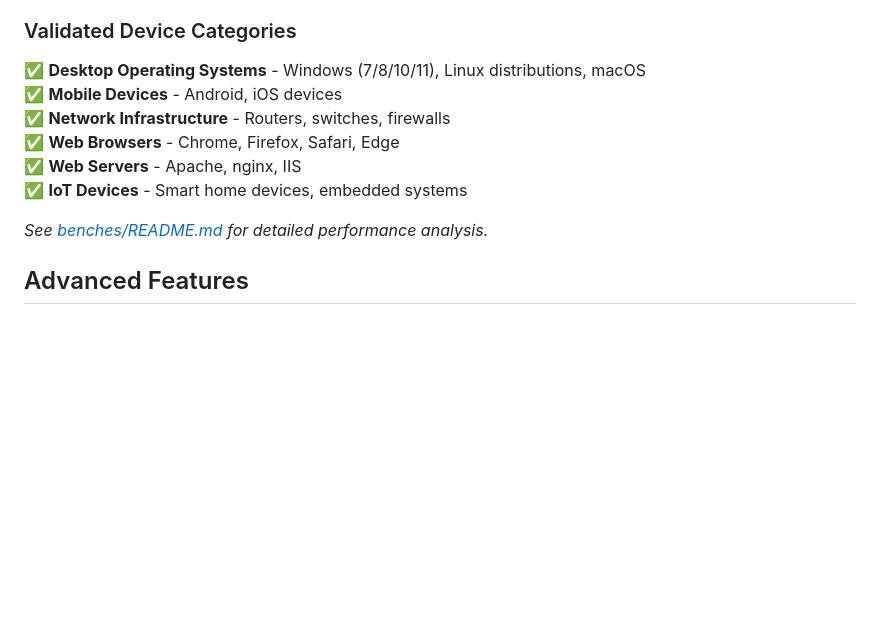
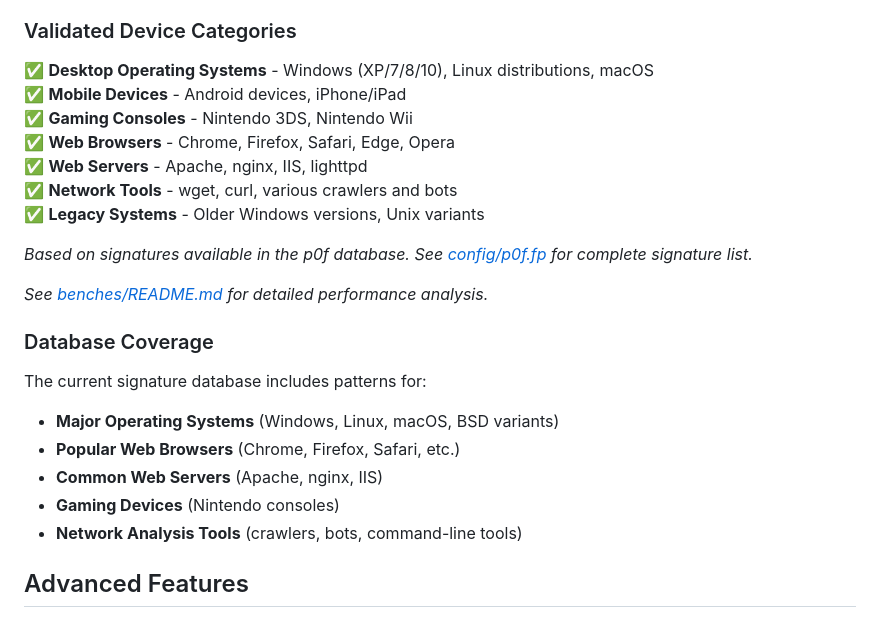
Before and after one commit to biandratti/huginn-net, a Markdown page: README.md, the part around the change. Drawn GitHub-style; blank space fills up the shorter version.

```diff
--- a/README.md
+++ b/README.md
@@ -147,14 +147,25 @@ for output in receiver {
 - **Accuracy**: **Matches original p0f precision** across tested device categories
 
 ### Validated Device Categories
-✅ **Desktop Operating Systems** - Windows (7/8/10/11), Linux distributions, macOS
-✅ **Mobile Devices** - Android, iOS devices
-✅ **Network Infrastructure** - Routers, switches, firewalls
-✅ **Web Browsers** - Chrome, Firefox, Safari, Edge
-✅ **Web Servers** - Apache, nginx, IIS
-✅ **IoT Devices** - Smart home devices, embedded systems
+✅ **Desktop Operating Systems** - Windows (XP/7/8/10), Linux distributions, macOS
+✅ **Mobile Devices** - Android devices, iPhone/iPad
+✅ **Gaming Consoles** - Nintendo 3DS, Nintendo Wii
+✅ **Web Browsers** - Chrome, Firefox, Safari, Edge, Opera
+✅ **Web Servers** - Apache, nginx, IIS, lighttpd
+✅ **Network Tools** - wget, curl, various crawlers and bots
+✅ **Legacy Systems** - Older Windows versions, Unix variants
+
+*Based on signatures available in the p0f database. See [config/p0f.fp](config/p0f.fp) for complete signature list.*
 
 *See [benches/README.md](benches/README.md) for detailed performance analysis.*
+
+### Database Coverage
+The current signature database includes patterns for:
+- **Major Operating Systems** (Windows, Linux, macOS, BSD variants)
+- **Popular Web Browsers** (Chrome, Firefox, Safari, etc.)
+- **Common Web Servers** (Apache, nginx, IIS)
+- **Gaming Devices** (Nintendo consoles)
+- **Network Analysis Tools** (crawlers, bots, command-line tools)
 
 ## Advanced Features
 
```
